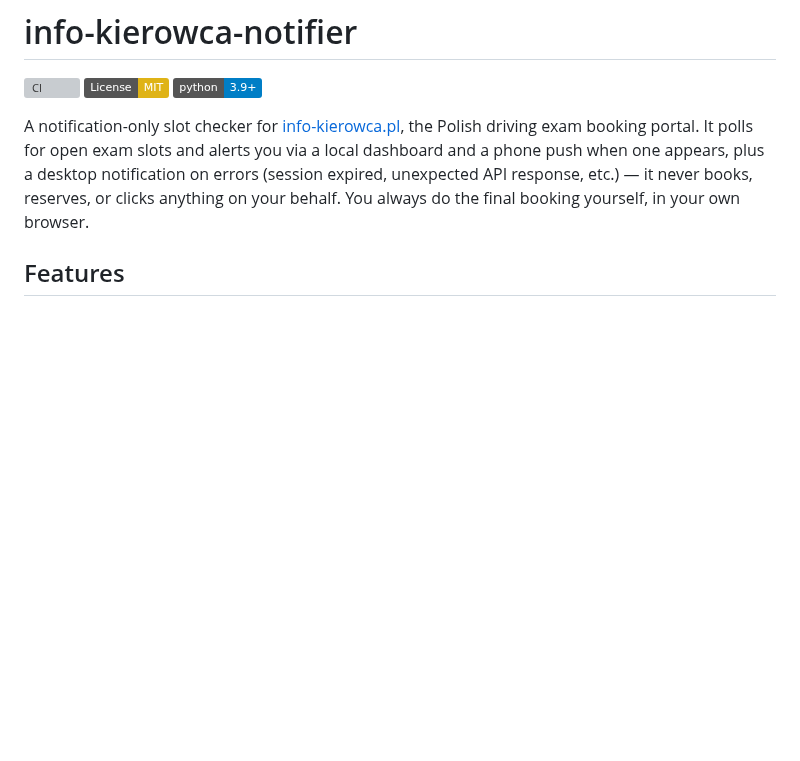
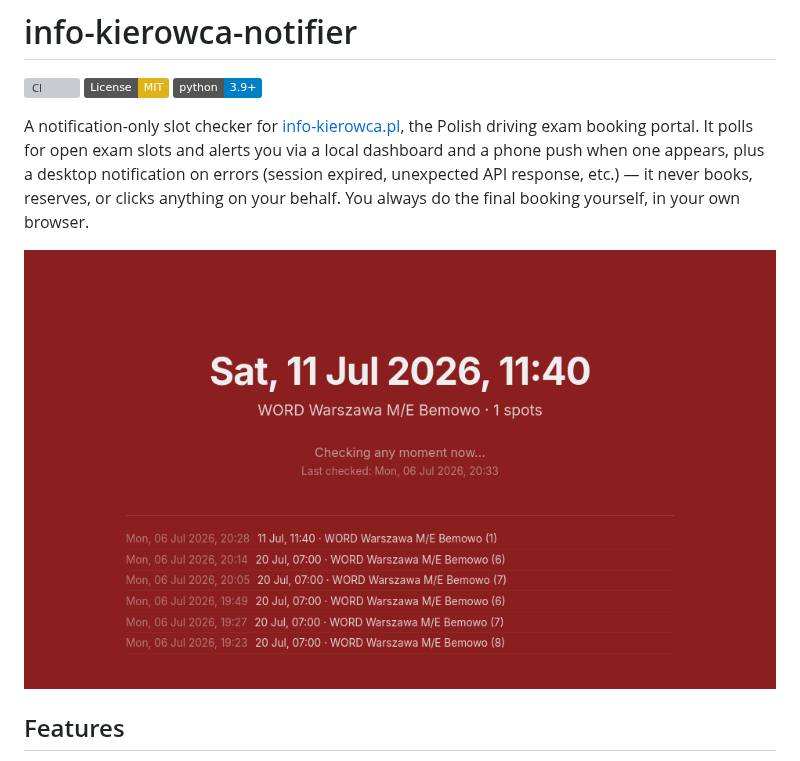
Before and after one commit to FilipNowakowicz/info-kierowca-notifier, a Markdown page: README.md, the part around the change. Rendered like a GitHub page; pictures changed too: docs/dashboard.png (added); badges without logos; blank space fills up the shorter version; grey boxes are pictures that could not be loaded.

Commit message:
Add dashboard screenshot to README (#3)

```diff
--- a/README.md
+++ b/README.md
@@ -9,6 +9,8 @@ driving exam booking portal. It polls for open exam slots and alerts you via a l
 a phone push when one appears, plus a desktop notification on errors (session expired, unexpected
 API response, etc.) — it never books, reserves, or clicks anything on your behalf. You always do
 the final booking yourself, in your own browser.
+
+![Dashboard showing a found slot](docs/dashboard.png)
 
 ## Features
 
```
